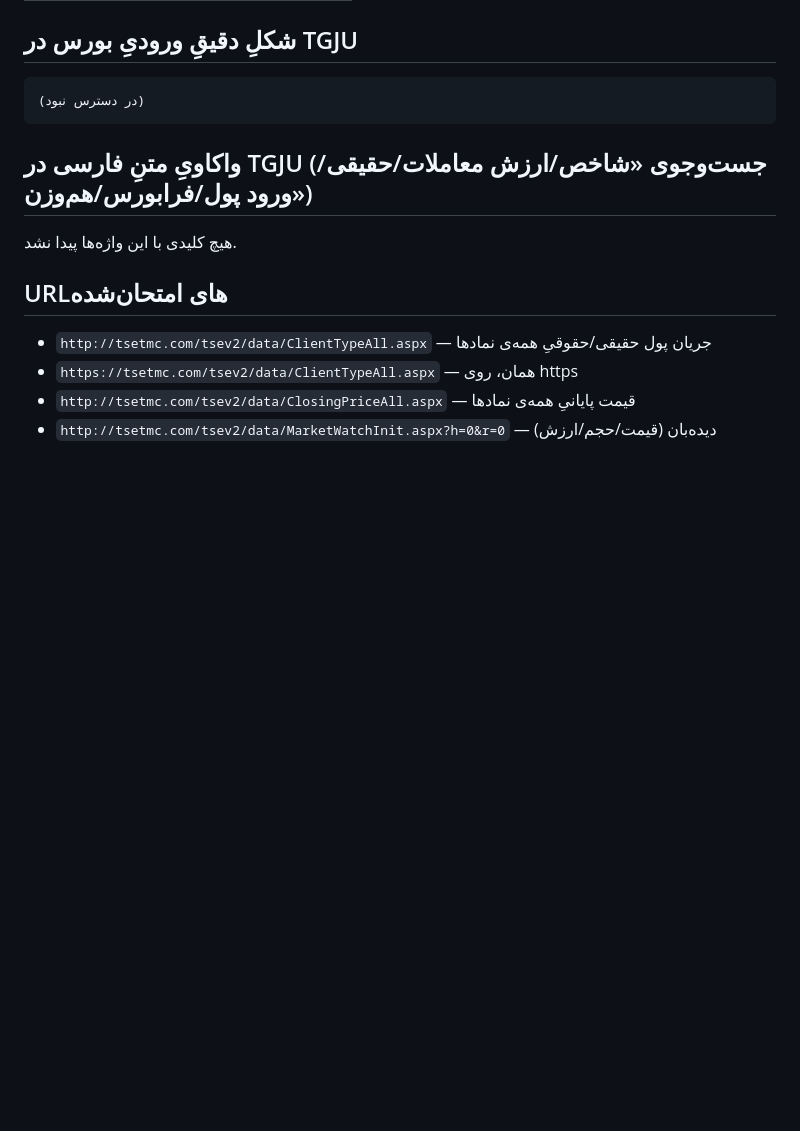
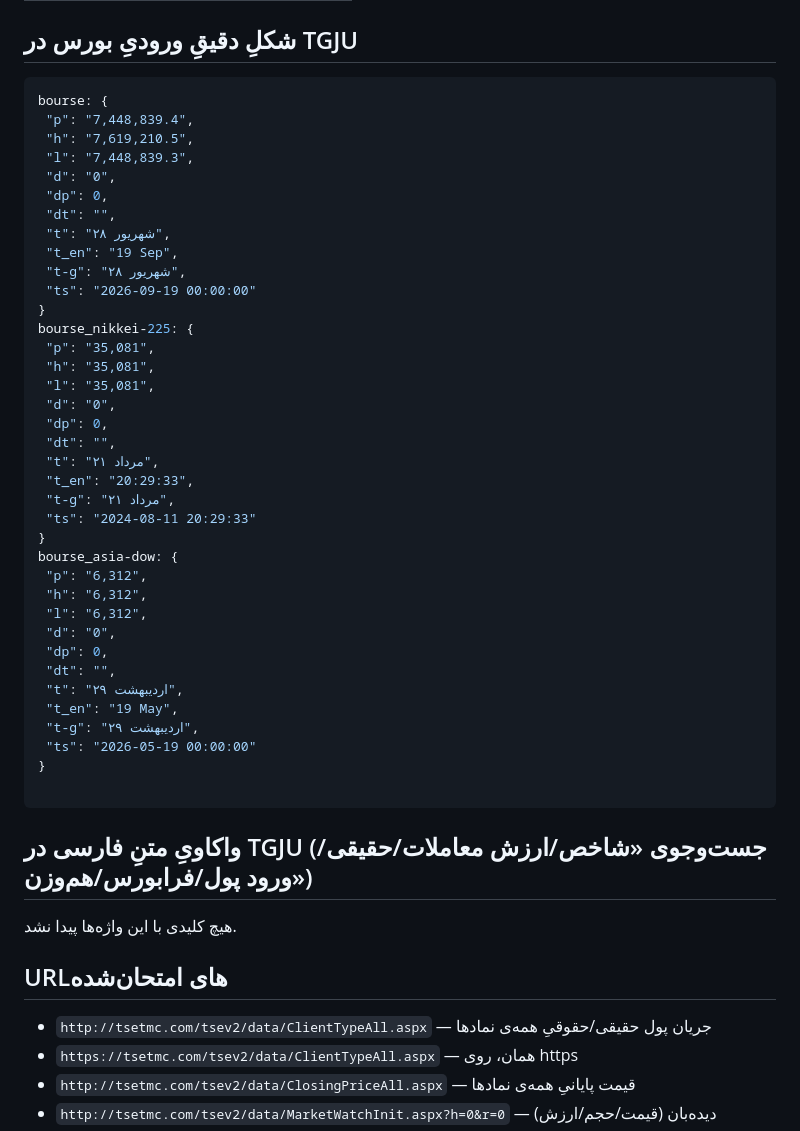
Before and after one commit to AliB11/Garmasanj-Eghtesad, a Markdown page: reports/probe-bourse.md, the part around one of its changes. Rendered like a GitHub page; blank space fills up the shorter version.

Commit message:
chore(probe): گزارش امکان‌سنجی بورس (2026-09-20T04:40:38Z) [skip ci]

````diff
--- a/reports/probe-bourse.md
+++ b/reports/probe-bourse.md
@@ -46,7 +46,43 @@ GitHub Actions (IP خارجِ ایران) نوشته است. فقط برای ت
 ## شکلِ دقیقِ ورودیِ بورس در TGJU
 
 ```json
-(در دسترس نبود)
+bourse: {
+ "p": "7,448,839.4",
+ "h": "7,619,210.5",
+ "l": "7,448,839.3",
+ "d": "0",
+ "dp": 0,
+ "dt": "",
+ "t": "۲۸ شهریور",
+ "t_en": "19 Sep",
+ "t-g": "۲۸ شهریور",
+ "ts": "2026-09-19 00:00:00"
+}
+bourse_nikkei-225: {
+ "p": "35,081",
+ "h": "35,081",
+ "l": "35,081",
+ "d": "0",
+ "dp": 0,
+ "dt": "",
+ "t": "۲۱ مرداد",
+ "t_en": "20:29:33",
+ "t-g": "۲۱ مرداد",
+ "ts": "2024-08-11 20:29:33"
+}
+bourse_asia-dow: {
+ "p": "6,312",
+ "h": "6,312",
+ "l": "6,312",
+ "d": "0",
+ "dp": 0,
+ "dt": "",
+ "t": "۲۹ اردیبهشت",
+ "t_en": "19 May",
+ "t-g": "۲۹ اردیبهشت",
+ "ts": "2026-05-19 00:00:00"
+}
+
 ```
 
 ## واکاویِ متنِ فارسی در TGJU (جست‌وجوی «شاخص/ارزش معاملات/حقیقی/ورود پول/فرابورس/هم‌وزن»)
````
Also changed, not shown: other parts of reports/probe-bourse.md (+16 -16 lines).
